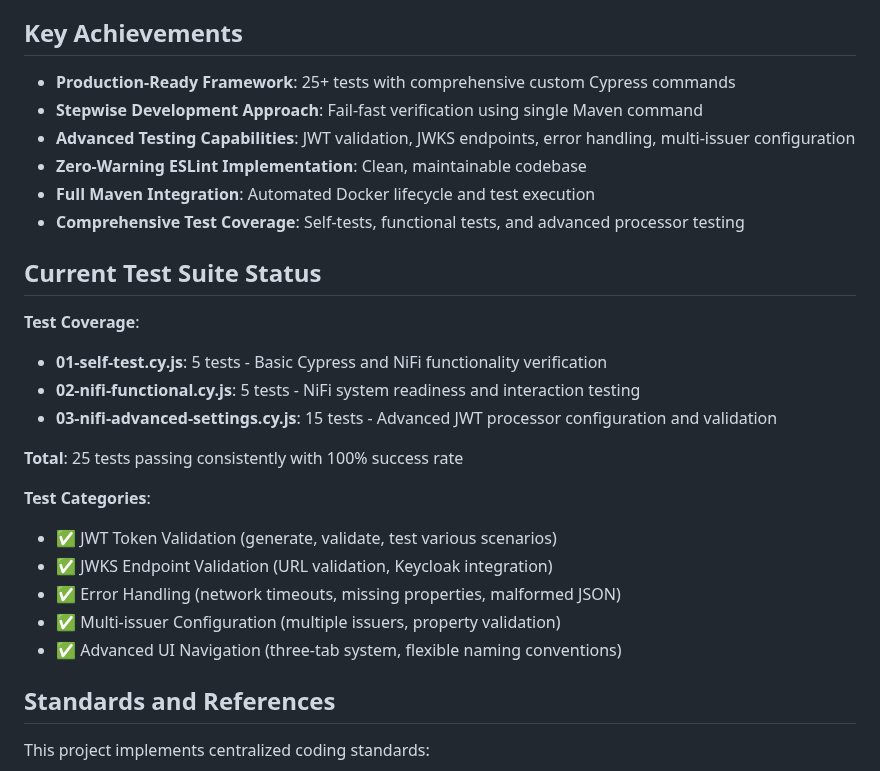
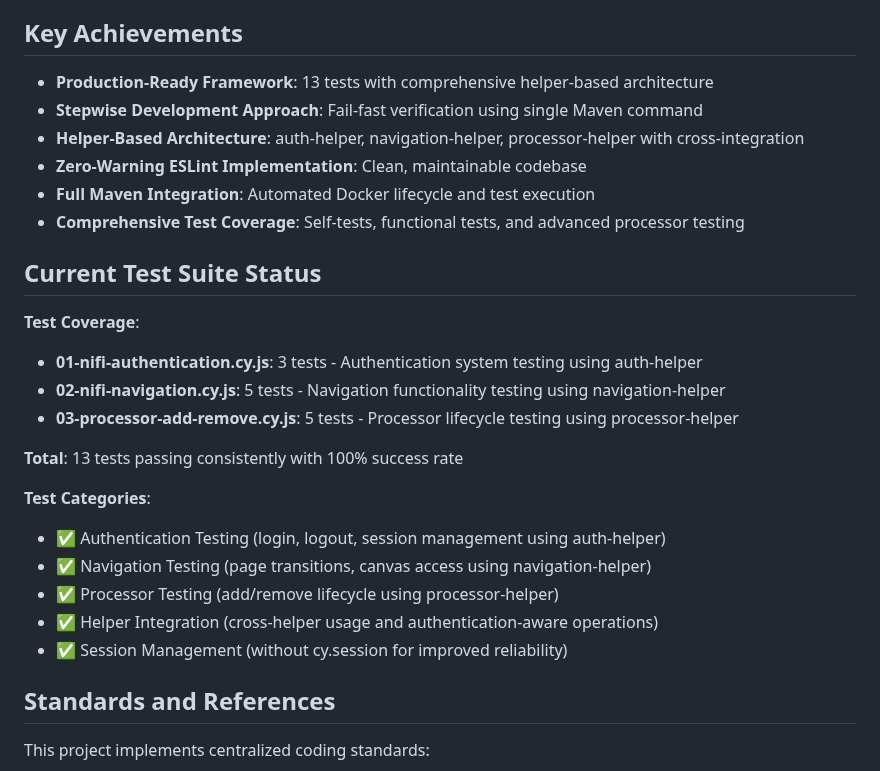
Before and after one commit to cuioss/nifi-extensions, a Markdown page: e-2-e-cypress/doc/README.md, the part around the change. GitHub-like rendering.

```diff
--- a/e-2-e-cypress/doc/README.md
+++ b/e-2-e-cypress/doc/README.md
@@ -99,9 +99,9 @@ npx cypress run --spec "cypress/e2e/*processor*.cy.js"
 
 ## Key Achievements
 
-- **Production-Ready Framework**: 25+ tests with comprehensive custom Cypress commands
+- **Production-Ready Framework**: 13 tests with comprehensive helper-based architecture
 - **Stepwise Development Approach**: Fail-fast verification using single Maven command
-- **Advanced Testing Capabilities**: JWT validation, JWKS endpoints, error handling, multi-issuer configuration
+- **Helper-Based Architecture**: auth-helper, navigation-helper, processor-helper with cross-integration
 - **Zero-Warning ESLint Implementation**: Clean, maintainable codebase
 - **Full Maven Integration**: Automated Docker lifecycle and test execution
 - **Comprehensive Test Coverage**: Self-tests, functional tests, and advanced processor testing
@@ -109,18 +109,18 @@ npx cypress run --spec "cypress/e2e/*processor*.cy.js"
 ## Current Test Suite Status
 
 **Test Coverage**:
-- **01-self-test.cy.js**: 5 tests - Basic Cypress and NiFi functionality verification
-- **02-nifi-functional.cy.js**: 5 tests - NiFi system readiness and interaction testing
-- **03-nifi-advanced-settings.cy.js**: 15 tests - Advanced JWT processor configuration and validation
+- **01-nifi-authentication.cy.js**: 3 tests - Authentication system testing using auth-helper
+- **02-nifi-navigation.cy.js**: 5 tests - Navigation functionality testing using navigation-helper
+- **03-processor-add-remove.cy.js**: 5 tests - Processor lifecycle testing using processor-helper
 
-**Total**: 25 tests passing consistently with 100% success rate
+**Total**: 13 tests passing consistently with 100% success rate
 
 **Test Categories**:
-- ✅ JWT Token Validation (generate, validate, test various scenarios)
-- ✅ JWKS Endpoint Validation (URL validation, Keycloak integration)
-- ✅ Error Handling (network timeouts, missing properties, malformed JSON)
-- ✅ Multi-issuer Configuration (multiple issuers, property validation)
-- ✅ Advanced UI Navigation (three-tab system, flexible naming conventions)
+- ✅ Authentication Testing (login, logout, session management using auth-helper)
+- ✅ Navigation Testing (page transitions, canvas access using navigation-helper)
+- ✅ Processor Testing (add/remove lifecycle using processor-helper)
+- ✅ Helper Integration (cross-helper usage and authentication-aware operations)
+- ✅ Session Management (without cy.session for improved reliability)
 
 ## Standards and References
 
```
Also changed, not shown: e-2-e-cypress/doc/architecture.md (+31 -39 lines), e-2-e-cypress/doc/testing-patterns.md (+116 -122 lines).
